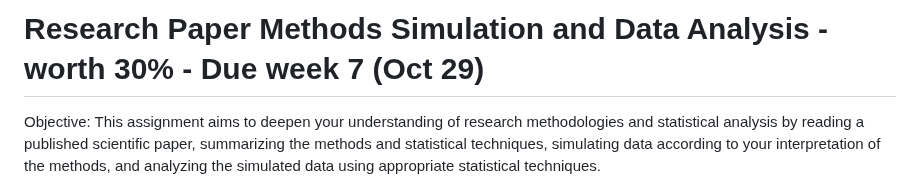
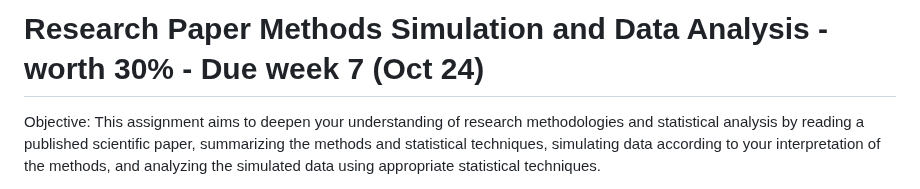
Before and after one commit to erynmcfarlane/GraduateStatsClass, a Markdown page: Paper_Summary_Assignment.md, the part around the change. Drawn GitHub-style.

```diff
--- a/Paper_Summary_Assignment.md
+++ b/Paper_Summary_Assignment.md
@@ -1,4 +1,4 @@
-# Research Paper Methods Simulation and Data Analysis - worth 30% - Due week 7 (Oct 29)
+# Research Paper Methods Simulation and Data Analysis - worth 30% - Due week 7 (Oct 24)
 
 Objective: This assignment aims to deepen your understanding of research methodologies and statistical analysis by reading a published scientific paper, summarizing the methods and statistical techniques, simulating data according to your interpretation of the methods, and analyzing the simulated data using appropriate statistical techniques.
 
```
